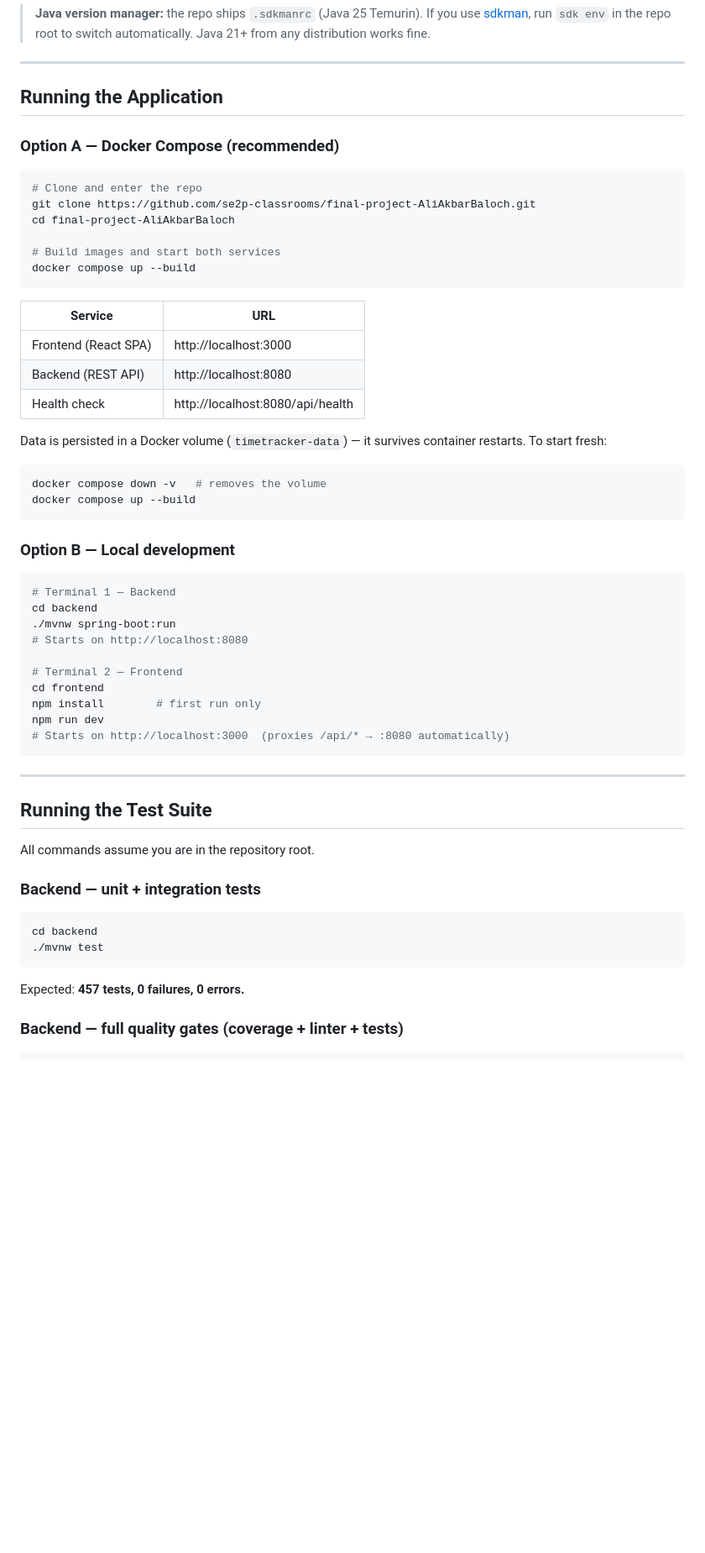
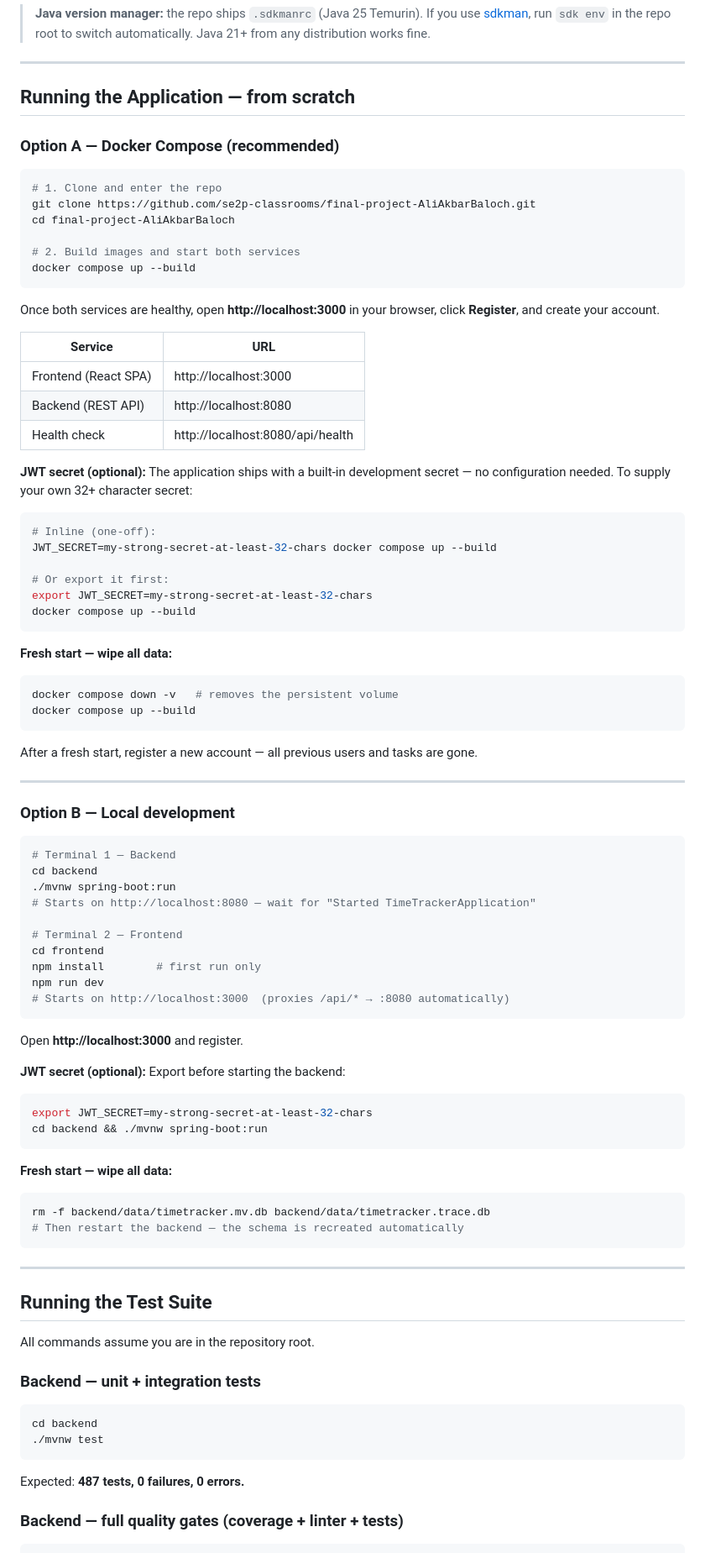
Before and after one commit to AliAkbarBaloch/Time-Tracker-App, a Markdown page: README.md, the part around one of its changes. Shown at 84% size. Drawn GitHub-style; blank space fills up the shorter version.

Commit message:
docs: update README with JWT env var setup, from-scratch steps, updated test counts (487/328)

````diff
--- a/README.md
+++ b/README.md
@@ -30,18 +30,20 @@ A full-stack time-tracking web application. Users register, start/stop a live ti
 
 ---
 
-## Running the Application
+## Running the Application — from scratch
 
 ### Option A — Docker Compose (recommended)
 
 ```bash
-# Clone and enter the repo
+# 1. Clone and enter the repo
 git clone https://github.com/se2p-classrooms/final-project-AliAkbarBaloch.git
 cd final-project-AliAkbarBaloch
 
-# Build images and start both services
+# 2. Build images and start both services
 docker compose up --build
 ```
+
+Once both services are healthy, open **http://localhost:3000** in your browser, click **Register**, and create your account.
 
 | Service | URL |
 |---------|-----|
@@ -49,12 +51,27 @@ docker compose up --build
 | Backend (REST API) | http://localhost:8080 |
 | Health check | http://localhost:8080/api/health |
 
-Data is persisted in a Docker volume (`timetracker-data`) — it survives container restarts. To start fresh:
+**JWT secret (optional):** The application ships with a built-in development secret — no configuration needed. To supply your own 32+ character secret:
 
 ```bash
-docker compose down -v   # removes the volume
+# Inline (one-off):
+JWT_SECRET=my-strong-secret-at-least-32-chars docker compose up --build
+
+# Or export it first:
+export JWT_SECRET=my-strong-secret-at-least-32-chars
 docker compose up --build
 ```
+
+**Fresh start — wipe all data:**
+
+```bash
+docker compose down -v   # removes the persistent volume
+docker compose up --build
+```
+
+After a fresh start, register a new account — all previous users and tasks are gone.
+
+---
 
 ### Option B — Local development
 
@@ -62,13 +79,29 @@ docker compose up --build
 # Terminal 1 — Backend
 cd backend
 ./mvnw spring-boot:run
-# Starts on http://localhost:8080
+# Starts on http://localhost:8080 — wait for "Started TimeTrackerApplication"
 
 # Terminal 2 — Frontend
 cd frontend
 npm install        # first run only
 npm run dev
 # Starts on http://localhost:3000  (proxies /api/* → :8080 automatically)
+```
+
+Open **http://localhost:3000** and register.
+
+**JWT secret (optional):** Export before starting the backend:
+
+```bash
+export JWT_SECRET=my-strong-secret-at-least-32-chars
+cd backend && ./mvnw spring-boot:run
+```
+
+**Fresh start — wipe all data:**
+
+```bash
+rm -f backend/data/timetracker.mv.db backend/data/timetracker.trace.db
+# Then restart the backend — the schema is recreated automatically
 ```
 
 ---
@@ -84,7 +117,7 @@ cd backend
 ./mvnw test
 ```
 
-Expected: **457 tests, 0 failures, 0 errors.**
+Expected: **487 tests, 0 failures, 0 errors.**
 
 ### Backend — full quality gates (coverage + linter + tests)
 
````
Also changed, not shown: other parts of README.md (+4 -4 lines).
